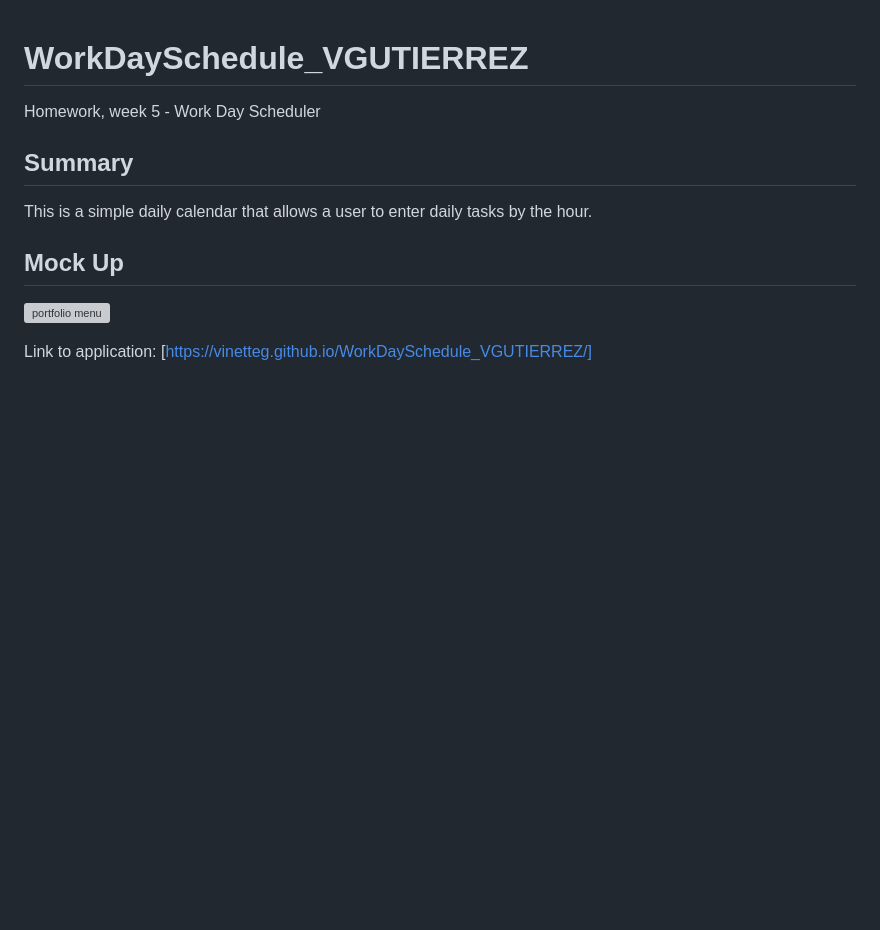
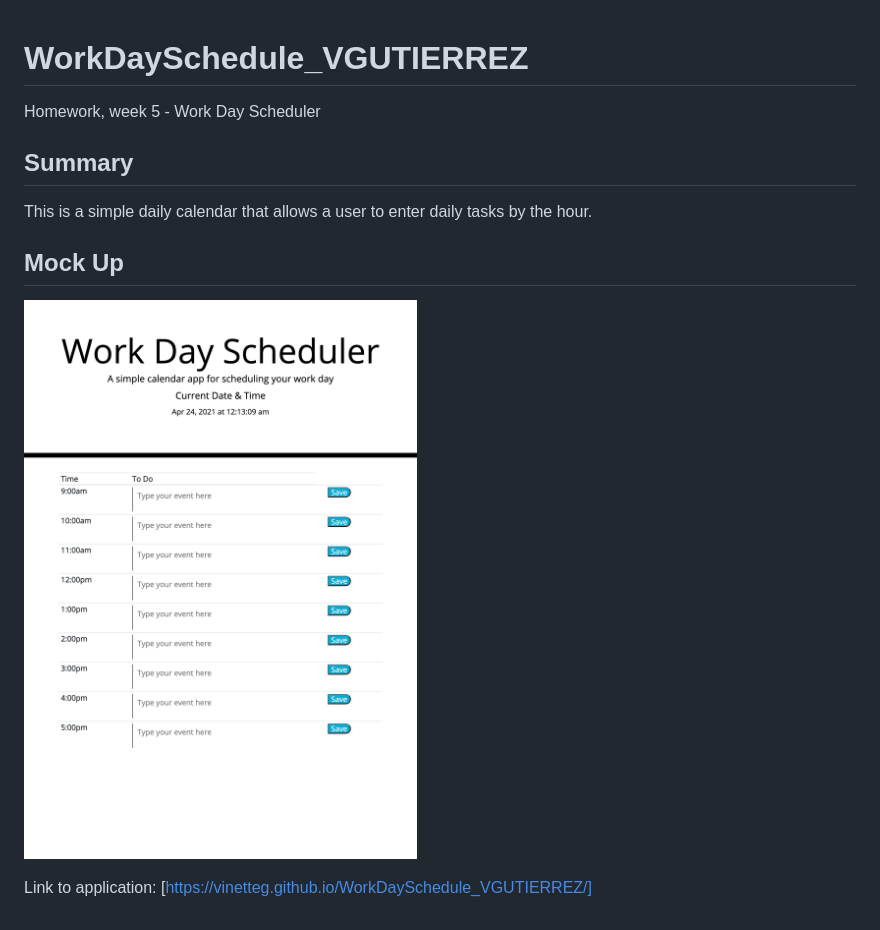
Before and after one commit to vinetteg/WorkDaySchedule_VGUTIERREZ, a Markdown page: README.md, the part around the change. Drawn GitHub-style; pictures changed too: Develop/workscheduleimage.png (added); blank space fills up the shorter version; grey boxes are pictures that could not be loaded.

Commit message:
Updating the README.md file adding a mockup image.

```diff
--- a/README.md
+++ b/README.md
@@ -1,4 +1,5 @@
 # WorkDaySchedule_VGUTIERREZ
+
 Homework, week 5 - Work Day Scheduler
 
 ## Summary
@@ -7,7 +8,7 @@ This is a simple daily calendar that allows a user to enter daily tasks by the h
 
 ## Mock Up
 
-![portfolio menu](assets/images/screenimage.png)
+![portfolio menu](Develop/workscheduleimage.png)
 
 Link to application:
 [https://vinetteg.github.io/WorkDaySchedule_VGUTIERREZ/]
```
Also changed, not shown: 1 other file.
